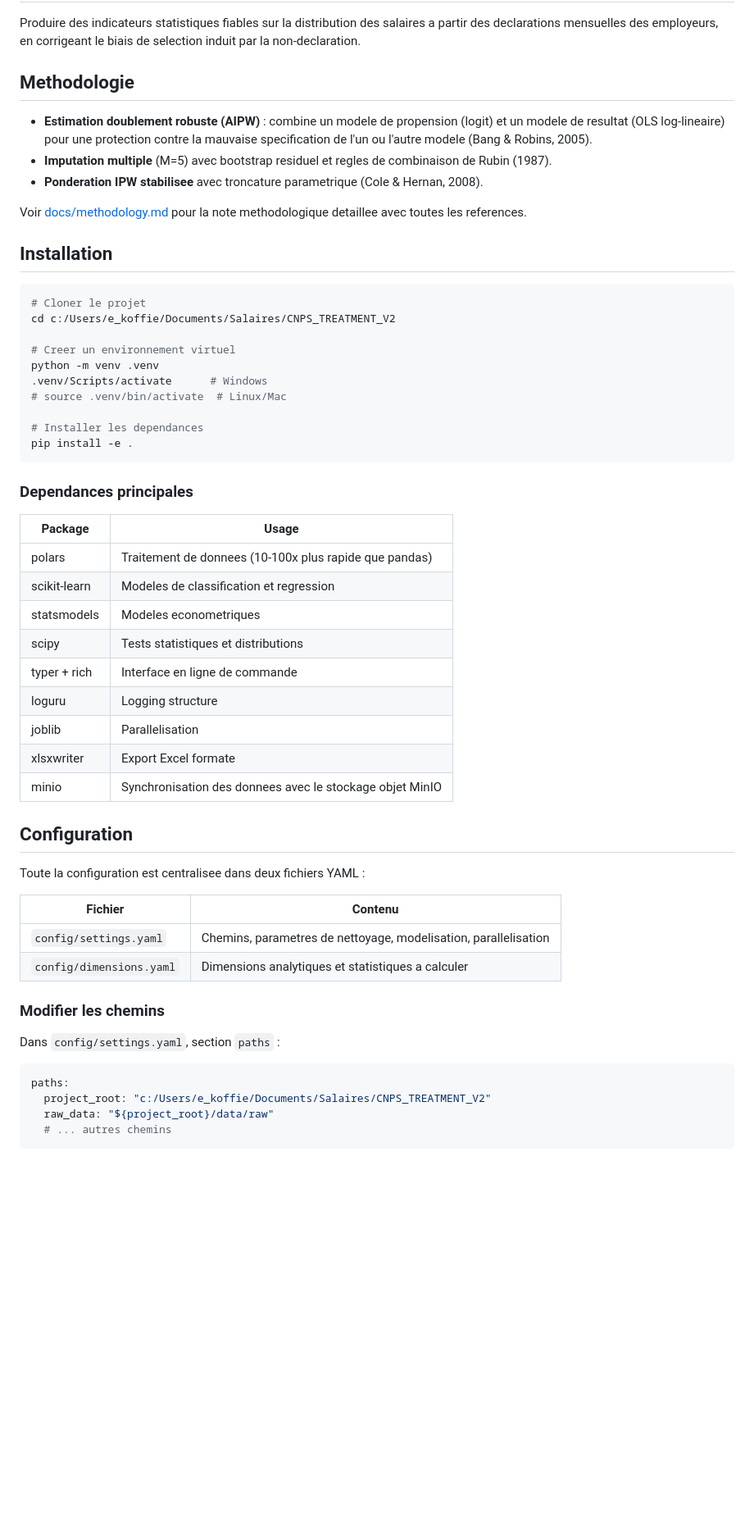
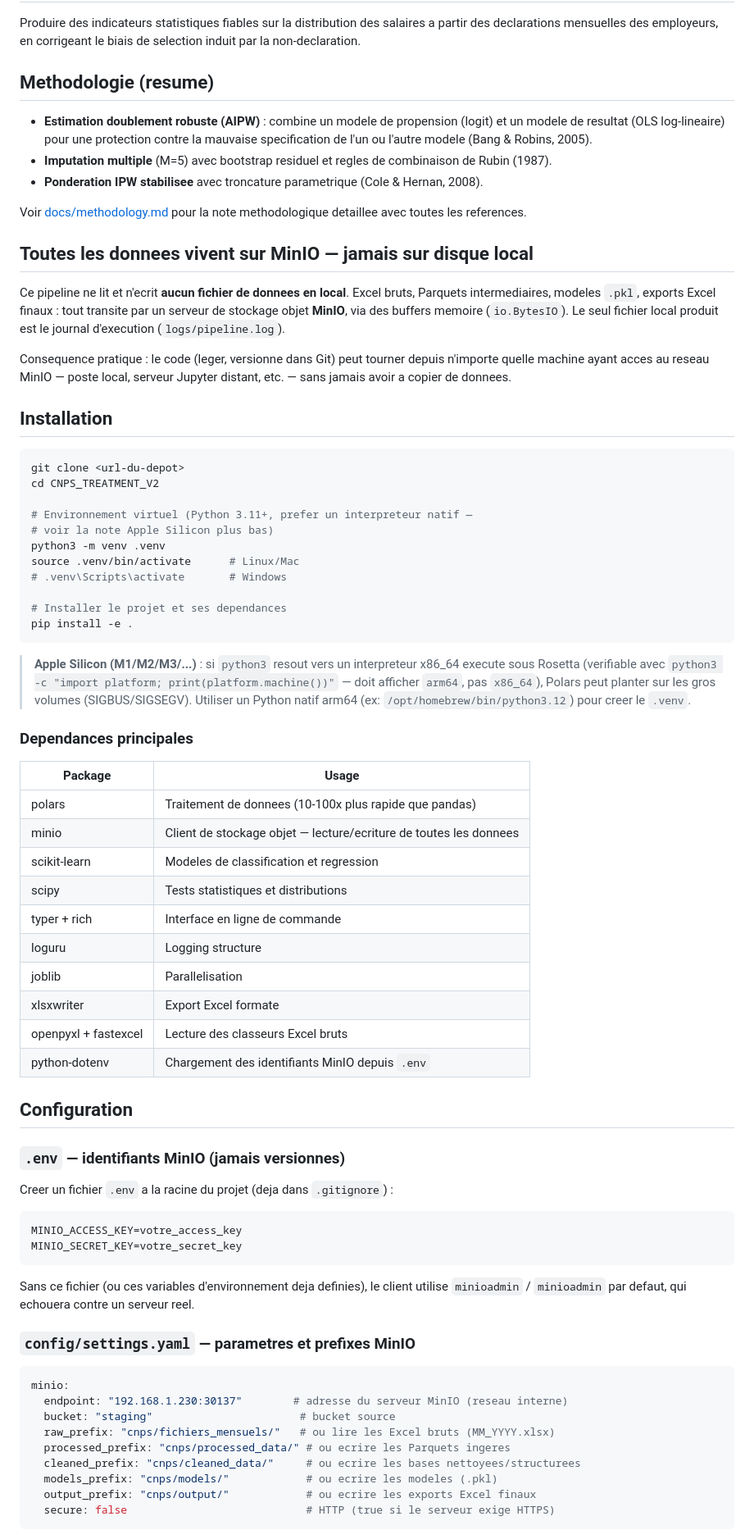
Before and after one commit to cae-ins/cnps_treatment, a Markdown page: README.md, the part around one of its changes. Shown at 82% size. Rendered like a GitHub page; blank space fills up the shorter version.

````diff
--- a/README.md
+++ b/README.md
@@ -6,7 +6,7 @@ Pipeline de traitement statistique des declarations salariales de la **Caisse Na
 
 Produire des indicateurs statistiques fiables sur la distribution des salaires a partir des declarations mensuelles des employeurs, en corrigeant le biais de selection induit par la non-declaration.
 
-## Methodologie
+## Methodologie (resume)
 
 - **Estimation doublement robuste (AIPW)** : combine un modele de propension (logit) et un modele de resultat (OLS log-lineaire) pour une protection contre la mauvaise specification de l'un ou l'autre modele (Bang & Robins, 2005).
 - **Imputation multiple** (M=5) avec bootstrap residuel et regles de combinaison de Rubin (1987).
@@ -14,52 +14,69 @@ Produire des indicateurs statistiques fiables sur la distribution des salaires a
 
 Voir [docs/methodology.md](docs/methodology.md) pour la note methodologique detaillee avec toutes les references.
 
+## Toutes les donnees vivent sur MinIO — jamais sur disque local
+
+Ce pipeline ne lit et n'ecrit **aucun fichier de donnees en local**. Excel bruts, Parquets intermediaires, modeles `.pkl`, exports Excel finaux : tout transite par un serveur de stockage objet **MinIO**, via des buffers memoire (`io.BytesIO`). Le seul fichier local produit est le journal d'execution (`logs/pipeline.log`).
+
+Consequence pratique : le code (leger, versionne dans Git) peut tourner depuis n'importe quelle machine ayant acces au reseau MinIO — poste local, serveur Jupyter distant, etc. — sans jamais avoir a copier de donnees.
+
 ## Installation
 
 ```bash
-# Cloner le projet
-cd c:/Users/e_koffie/Documents/Salaires/CNPS_TREATMENT_V2
+git clone <url-du-depot>
+cd CNPS_TREATMENT_V2
 
-# Creer un environnement virtuel
-python -m venv .venv
-.venv/Scripts/activate      # Windows
-# source .venv/bin/activate  # Linux/Mac
+# Environnement virtuel (Python 3.11+, prefer un interpreteur natif —
+# voir la note Apple Silicon plus bas)
+python3 -m venv .venv
+source .venv/bin/activate      # Linux/Mac
+# .venv\Scripts\activate       # Windows
 
-# Installer les dependances
+# Installer le projet et ses dependances
 pip install -e .
 ```
+
+> **Apple Silicon (M1/M2/M3/...)** : si `python3` resout vers un interpreteur x86_64 execute sous Rosetta (verifiable avec `python3 -c "import platform; print(platform.machine())"` — doit afficher `arm64`, pas `x86_64`), Polars peut planter sur les gros volumes (SIGBUS/SIGSEGV). Utiliser un Python natif arm64 (ex: `/opt/homebrew/bin/python3.12`) pour creer le `.venv`.
 
 ### Dependances principales
 
 | Package | Usage |
 |---------|-------|
 | polars | Traitement de donnees (10-100x plus rapide que pandas) |
+| minio | Client de stockage objet — lecture/ecriture de toutes les donnees |
 | scikit-learn | Modeles de classification et regression |
-| statsmodels | Modeles econometriques |
 | scipy | Tests statistiques et distributions |
 | typer + rich | Interface en ligne de commande |
 | loguru | Logging structure |
 | joblib | Parallelisation |
 | xlsxwriter | Export Excel formate |
-| minio | Synchronisation des donnees avec le stockage objet MinIO |
+| openpyxl + fastexcel | Lecture des classeurs Excel bruts |
+| python-dotenv | Chargement des identifiants MinIO depuis `.env` |
 
 ## Configuration
 
-Toute la configuration est centralisee dans deux fichiers YAML :
+### `.env` — identifiants MinIO (jamais versionnes)
 
-| Fichier | Contenu |
-|---------|---------|
-| `config/settings.yaml` | Chemins, parametres de nettoyage, modelisation, parallelisation |
-| `config/dimensions.yaml` | Dimensions analytiques et statistiques a calculer |
+Creer un fichier `.env` a la racine du projet (deja dans `.gitignore`) :
 
-### Modifier les chemins
+```bash
+MINIO_ACCESS_KEY=votre_access_key
+MINIO_SECRET_KEY=votre_secret_key
+```
 
-Dans `config/settings.yaml`, section `paths` :
+Sans ce fichier (ou ces variables d'environnement deja definies), le client utilise `minioadmin` / `minioadmin` par defaut, qui echouera contre un serveur reel.
+
+### `config/settings.yaml` — parametres et prefixes MinIO
 
 ```yaml
-paths:
-  project_root: "c:/Users/e_koffie/Documents/Salaires/CNPS_TREATMENT_V2"
-  raw_data: "${project_root}/data/raw"
-  # ... autres chemins
+minio:
+  endpoint: "192.168.1.230:30137"        # adresse du serveur MinIO (reseau interne)
+  bucket: "staging"                       # bucket source
+  raw_prefix: "cnps/fichiers_mensuels/"   # ou lire les Excel bruts (MM_YYYY.xlsx)
+  processed_prefix: "cnps/processed_data/" # ou ecrire les Parquets ingeres
+  cleaned_prefix: "cnps/cleaned_data/"     # ou ecrire les bases nettoyees/structurees
+  models_prefix: "cnps/models/"            # ou ecrire les modeles (.pkl)
+  output_prefix: "cnps/output/"            # ou ecrire les exports Excel finaux
+  secure: false                            # HTTP (true si le serveur exige HTTPS)
 ```
 
````
Also changed, not shown: other parts of README.md (+98 -265 lines).
